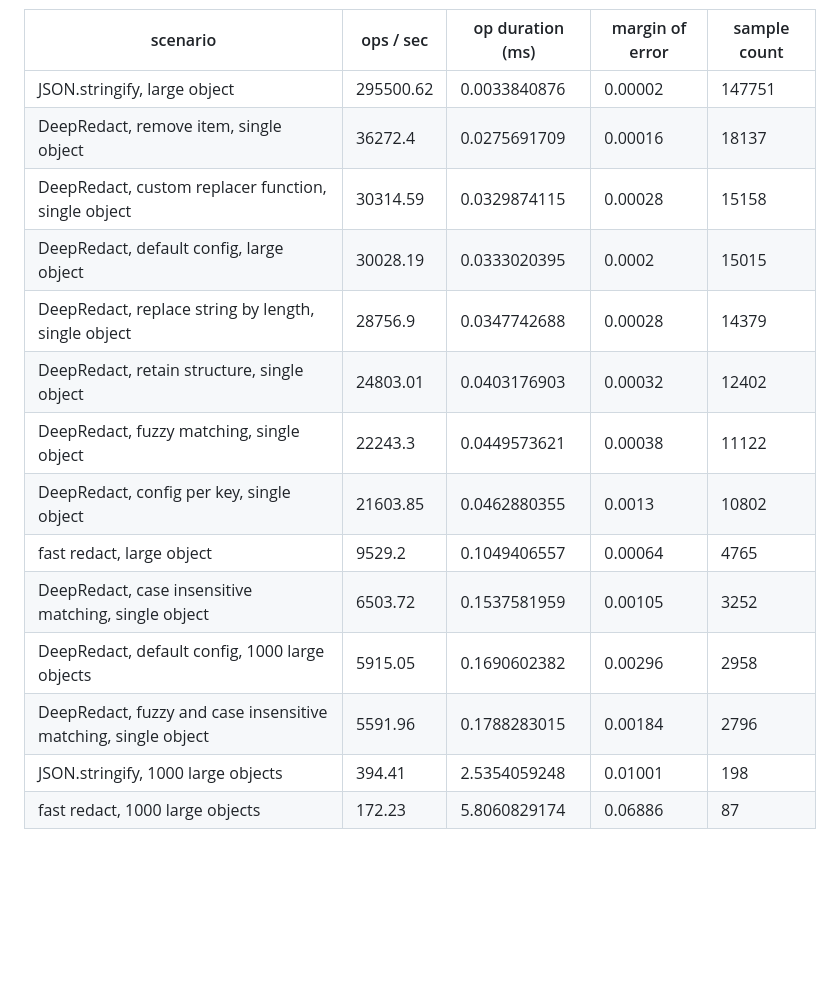
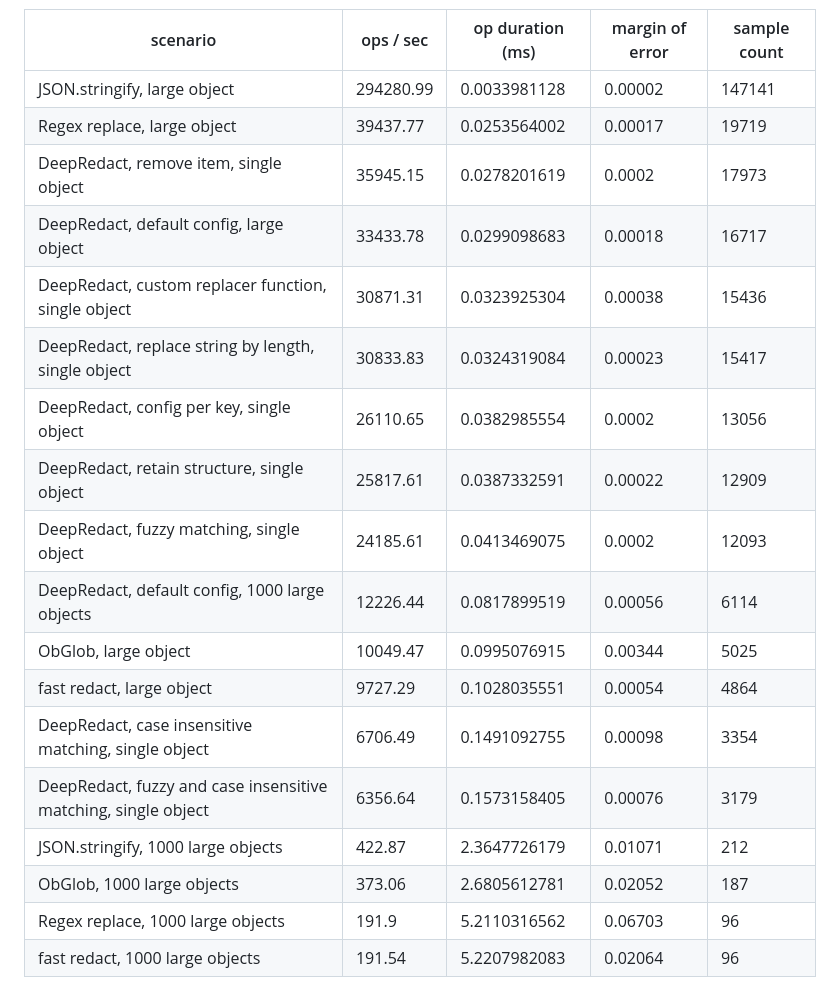
Before and after one commit to hackylabs/deep-redact, a Markdown page: README.md, the part around one of its changes. Drawn GitHub-style; blank space fills up the shorter version.

```diff
--- a/README.md
+++ b/README.md
@@ -99,17 +111,21 @@ library available. Neither JSON.stringify nor Fast Redact offer the same level o
 
 | scenario | ops / sec | op duration (ms) | margin of error | sample count |
 | --- | --- | --- | --- | --- |
-| JSON.stringify, large object | 295500.62 | 0.0033840876 | 0.00002 | 147751 |
-| DeepRedact, remove item, single object | 36272.4 | 0.0275691709 | 0.00016 | 18137 |
-| DeepRedact, custom replacer function, single object | 30314.59 | 0.0329874115 | 0.00028 | 15158 |
-| DeepRedact, default config, large object | 30028.19 | 0.0333020395 | 0.0002 | 15015 |
-| DeepRedact, replace string by length, single object | 28756.9 | 0.0347742688 | 0.00028 | 14379 |
-| DeepRedact, retain structure, single object | 24803.01 | 0.0403176903 | 0.00032 | 12402 |
-| DeepRedact, fuzzy matching, single object | 22243.3 | 0.0449573621 | 0.00038 | 11122 |
-| DeepRedact, config per key, single object | 21603.85 | 0.0462880355 | 0.0013 | 10802 |
-| fast redact, large object | 9529.2 | 0.1049406557 | 0.00064 | 4765 |
-| DeepRedact, case insensitive matching, single object | 6503.72 | 0.1537581959 | 0.00105 | 3252 |
-| DeepRedact, default config, 1000 large objects | 5915.05 | 0.1690602382 | 0.00296 | 2958 |
-| DeepRedact, fuzzy and case insensitive matching, single object | 5591.96 | 0.1788283015 | 0.00184 | 2796 |
-| JSON.stringify, 1000 large objects | 394.41 | 2.5354059248 | 0.01001 | 198 |
-| fast redact, 1000 large objects | 172.23 | 5.8060829174 | 0.06886 | 87 |
+| JSON.stringify, large object | 294280.99 | 0.0033981128 | 0.00002 | 147141 |
+| Regex replace, large object | 39437.77 | 0.0253564002 | 0.00017 | 19719 |
+| DeepRedact, remove item, single object | 35945.15 | 0.0278201619 | 0.0002 | 17973 |
+| DeepRedact, default config, large object | 33433.78 | 0.0299098683 | 0.00018 | 16717 |
+| DeepRedact, custom replacer function, single object | 30871.31 | 0.0323925304 | 0.00038 | 15436 |
+| DeepRedact, replace string by length, single object | 30833.83 | 0.0324319084 | 0.00023 | 15417 |
+| DeepRedact, config per key, single object | 26110.65 | 0.0382985554 | 0.0002 | 13056 |
+| DeepRedact, retain structure, single object | 25817.61 | 0.0387332591 | 0.00022 | 12909 |
+| DeepRedact, fuzzy matching, single object | 24185.61 | 0.0413469075 | 0.0002 | 12093 |
+| DeepRedact, default config, 1000 large objects | 12226.44 | 0.0817899519 | 0.00056 | 6114 |
+| ObGlob, large object | 10049.47 | 0.0995076915 | 0.00344 | 5025 |
+| fast redact, large object | 9727.29 | 0.1028035551 | 0.00054 | 4864 |
+| DeepRedact, case insensitive matching, single object | 6706.49 | 0.1491092755 | 0.00098 | 3354 |
+| DeepRedact, fuzzy and case insensitive matching, single object | 6356.64 | 0.1573158405 | 0.00076 | 3179 |
+| JSON.stringify, 1000 large objects | 422.87 | 2.3647726179 | 0.01071 | 212 |
+| ObGlob, 1000 large objects | 373.06 | 2.6805612781 | 0.02052 | 187 |
+| Regex replace, 1000 large objects | 191.9 | 5.2110316562 | 0.06703 | 96 |
+| fast redact, 1000 large objects | 191.54 | 5.2207982083 | 0.02064 | 96 |
```
Also changed, not shown: other parts of README.md (+19 -7 lines), benchmark.png, 2 other files.
